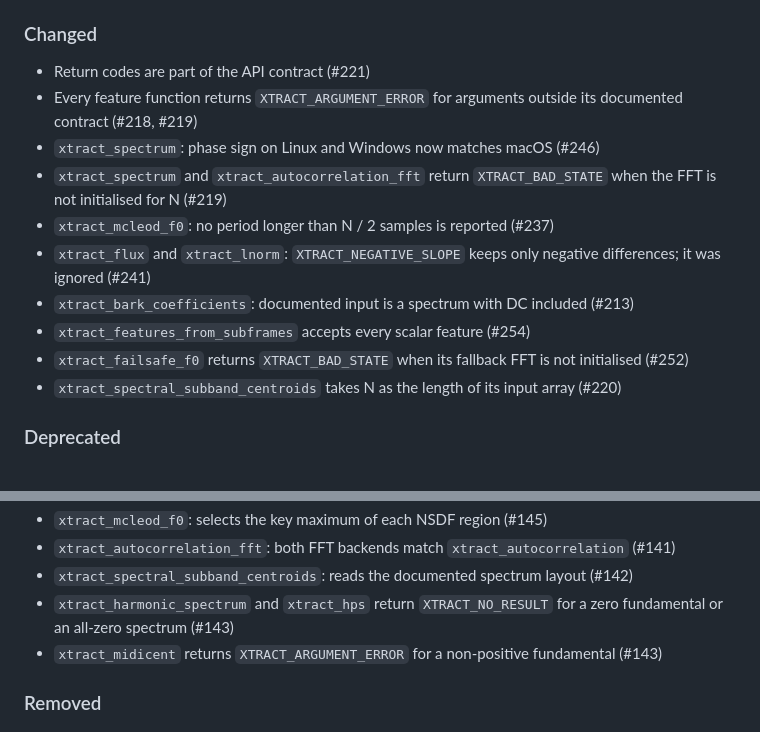
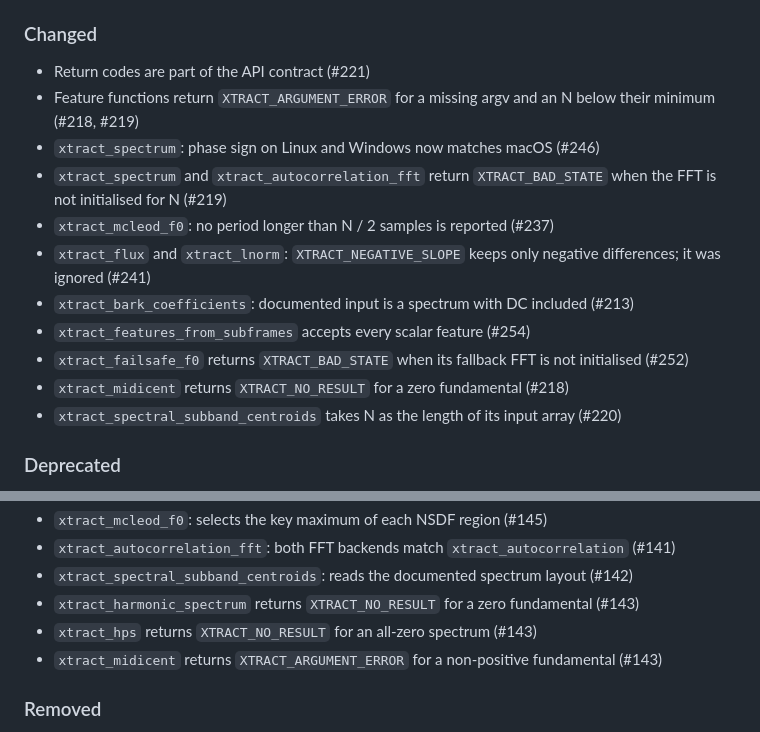
Before and after one commit to jamiebullock/LibXtract, a Markdown page: CHANGELOG.md, 2 parts joined by grey strips. Drawn GitHub-style.

Commit message:
chore: correct three return code entries in the changelog

```diff
--- a/CHANGELOG.md
+++ b/CHANGELOG.md
@@ -50,7 +50,7 @@ All notable changes to LibXtract are documented in this file. The format is base
 ### Changed
 
 - Return codes are part of the API contract (#221)
-- Every feature function returns `XTRACT_ARGUMENT_ERROR` for arguments outside its documented contract (#218, #219)
+- Feature functions return `XTRACT_ARGUMENT_ERROR` for a missing argv and an N below their minimum (#218, #219)
 - `xtract_spectrum`: phase sign on Linux and Windows now matches macOS (#246)
 - `xtract_spectrum` and `xtract_autocorrelation_fft` return `XTRACT_BAD_STATE` when the FFT is not initialised for N (#219)
 - `xtract_mcleod_f0`: no period longer than N / 2 samples is reported (#237)
@@ -58,6 +58,7 @@ All notable changes to LibXtract are documented in this file. The format is base
 - `xtract_bark_coefficients`: documented input is a spectrum with DC included (#213)
 - `xtract_features_from_subframes` accepts every scalar feature (#254)
 - `xtract_failsafe_f0` returns `XTRACT_BAD_STATE` when its fallback FFT is not initialised (#252)
+- `xtract_midicent` returns `XTRACT_NO_RESULT` for a zero fundamental (#218)
 - `xtract_spectral_subband_centroids` takes N as the length of its input array (#220)
 
 ### Deprecated
@@ -101,7 +102,8 @@ All notable changes to LibXtract are documented in this file. The format is base
 - `xtract_mcleod_f0`: selects the key maximum of each NSDF region (#145)
 - `xtract_autocorrelation_fft`: both FFT backends match `xtract_autocorrelation` (#141)
 - `xtract_spectral_subband_centroids`: reads the documented spectrum layout (#142)
-- `xtract_harmonic_spectrum` and `xtract_hps` return `XTRACT_NO_RESULT` for a zero fundamental or an all-zero spectrum (#143)
+- `xtract_harmonic_spectrum` returns `XTRACT_NO_RESULT` for a zero fundamental (#143)
+- `xtract_hps` returns `XTRACT_NO_RESULT` for an all-zero spectrum (#143)
 - `xtract_midicent` returns `XTRACT_ARGUMENT_ERROR` for a non-positive fundamental (#143)
 
 ### Removed
```
